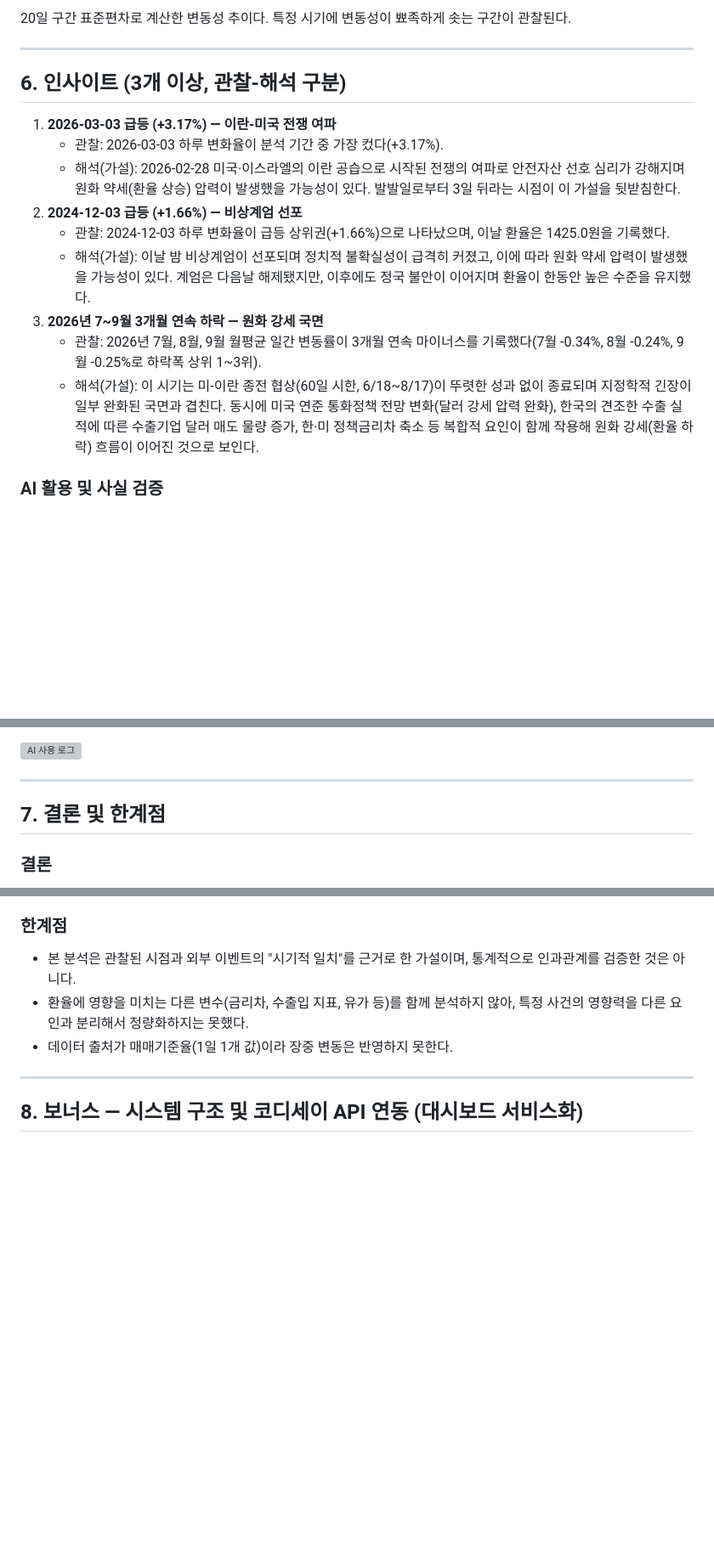
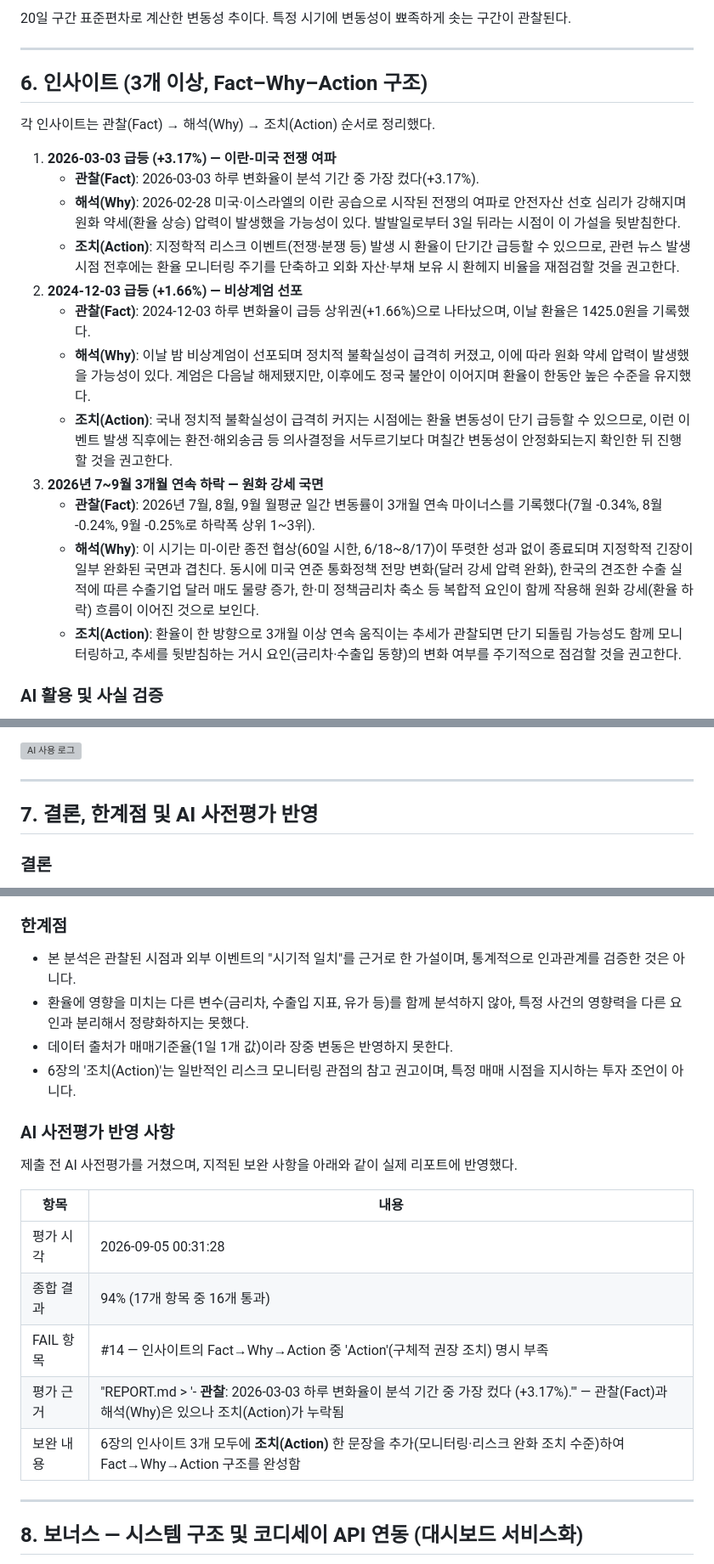
Before and after one commit to ilililililil4319/M1-1, a Markdown page: REPORT.md, 3 parts joined by grey strips. Shown at 85% size. Drawn GitHub-style; blank space fills up the shorter version; grey boxes are pictures that could not be loaded.

```diff
--- a/REPORT.md
+++ b/REPORT.md
@@ -157,17 +157,22 @@ M1-1/
 
 ---
 
-## 6. 인사이트 (3개 이상, 관찰-해석 구분)
+## 6. 인사이트 (3개 이상, Fact–Why–Action 구조)
+
+각 인사이트는 관찰(Fact) → 해석(Why) → 조치(Action) 순서로 정리했다.
 
 1. **2026-03-03 급등 (+3.17%) — 이란-미국 전쟁 여파**
-   - 관찰: 2026-03-03 하루 변화율이 분석 기간 중 가장 컸다(+3.17%).
-   - 해석(가설): 2026-02-28 미국·이스라엘의 이란 공습으로 시작된 전쟁의 여파로 안전자산 선호 심리가 강해지며 원화 약세(환율 상승) 압력이 발생했을 가능성이 있다. 발발일로부터 3일 뒤라는 시점이 이 가설을 뒷받침한다.
+   - **관찰(Fact)**: 2026-03-03 하루 변화율이 분석 기간 중 가장 컸다(+3.17%).
+   - **해석(Why)**: 2026-02-28 미국·이스라엘의 이란 공습으로 시작된 전쟁의 여파로 안전자산 선호 심리가 강해지며 원화 약세(환율 상승) 압력이 발생했을 가능성이 있다. 발발일로부터 3일 뒤라는 시점이 이 가설을 뒷받침한다.
+   - **조치(Action)**: 지정학적 리스크 이벤트(전쟁·분쟁 등) 발생 시 환율이 단기간 급등할 수 있으므로, 관련 뉴스 발생 시점 전후에는 환율 모니터링 주기를 단축하고 외화 자산·부채 보유 시 환헤지 비율을 재점검할 것을 권고한다.
 2. **2024-12-03 급등 (+1.66%) — 비상계엄 선포**
-   - 관찰: 2024-12-03 하루 변화율이 급등 상위권(+1.66%)으로 나타났으며, 이날 환율은 1425.0원을 기록했다.
-   - 해석(가설): 이날 밤 비상계엄이 선포되며 정치적 불확실성이 급격히 커졌고, 이에 따라 원화 약세 압력이 발생했을 가능성이 있다. 계엄은 다음날 해제됐지만, 이후에도 정국 불안이 이어지며 환율이 한동안 높은 수준을 유지했다.
+   - **관찰(Fact)**: 2024-12-03 하루 변화율이 급등 상위권(+1.66%)으로 나타났으며, 이날 환율은 1425.0원을 기록했다.
+   - **해석(Why)**: 이날 밤 비상계엄이 선포되며 정치적 불확실성이 급격히 커졌고, 이에 따라 원화 약세 압력이 발생했을 가능성이 있다. 계엄은 다음날 해제됐지만, 이후에도 정국 불안이 이어지며 환율이 한동안 높은 수준을 유지했다.
+   - **조치(Action)**: 국내 정치적 불확실성이 급격히 커지는 시점에는 환율 변동성이 단기 급등할 수 있으므로, 이런 이벤트 발생 직후에는 환전·해외송금 등 의사결정을 서두르기보다 며칠간 변동성이 안정화되는지 확인한 뒤 진행할 것을 권고한다.
 3. **2026년 7~9월 3개월 연속 하락 — 원화 강세 국면**
-   - 관찰: 2026년 7월, 8월, 9월 월평균 일간 변동률이 3개월 연속 마이너스를 기록했다(7월 -0.34%, 8월 -0.24%, 9월 -0.25%로 하락폭 상위 1~3위).
-   - 해석(가설): 이 시기는 미-이란 종전 협상(60일 시한, 6/18~8/17)이 뚜렷한 성과 없이 종료되며 지정학적 긴장이 일부 완화된 국면과 겹친다. 동시에 미국 연준 통화정책 전망 변화(달러 강세 압력 완화), 한국의 견조한 수출 실적에 따른 수출기업 달러 매도 물량 증가, 한·미 정책금리차 축소 등 복합적 요인이 함께 작용해 원화 강세(환율 하락) 흐름이 이어진 것으로 보인다.
+   - **관찰(Fact)**: 2026년 7월, 8월, 9월 월평균 일간 변동률이 3개월 연속 마이너스를 기록했다(7월 -0.34%, 8월 -0.24%, 9월 -0.25%로 하락폭 상위 1~3위).
+   - **해석(Why)**: 이 시기는 미-이란 종전 협상(60일 시한, 6/18~8/17)이 뚜렷한 성과 없이 종료되며 지정학적 긴장이 일부 완화된 국면과 겹친다. 동시에 미국 연준 통화정책 전망 변화(달러 강세 압력 완화), 한국의 견조한 수출 실적에 따른 수출기업 달러 매도 물량 증가, 한·미 정책금리차 축소 등 복합적 요인이 함께 작용해 원화 강세(환율 하락) 흐름이 이어진 것으로 보인다.
+   - **조치(Action)**: 환율이 한 방향으로 3개월 이상 연속 움직이는 추세가 관찰되면 단기 되돌림 가능성도 함께 모니터링하고, 추세를 뒷받침하는 거시 요인(금리차·수출입 동향)의 변화 여부를 주기적으로 점검할 것을 권고한다.
 
 ### AI 활용 및 사실 검증
 
@@ -181,7 +186,7 @@ M1-1/
 
 ---
 
-## 7. 결론 및 한계점
+## 7. 결론, 한계점 및 AI 사전평가 반영
 
 ### 결론
 
@@ -194,6 +199,19 @@ M1-1/
 - 본 분석은 관찰된 시점과 외부 이벤트의 "시기적 일치"를 근거로 한 가설이며, 통계적으로 인과관계를 검증한 것은 아니다.
 - 환율에 영향을 미치는 다른 변수(금리차, 수출입 지표, 유가 등)를 함께 분석하지 않아, 특정 사건의 영향력을 다른 요인과 분리해서 정량화하지는 못했다.
 - 데이터 출처가 매매기준율(1일 1개 값)이라 장중 변동은 반영하지 못한다.
+- 6장의 '조치(Action)'는 일반적인 리스크 모니터링 관점의 참고 권고이며, 특정 매매 시점을 지시하는 투자 조언이 아니다.
+
+### AI 사전평가 반영 사항
+
+제출 전 AI 사전평가를 거쳤으며, 지적된 보완 사항을 아래와 같이 실제 리포트에 반영했다.
+
+| 항목 | 내용 |
+|---|---|
+| 평가 시각 | 2026-09-05 00:31:28 |
+| 종합 결과 | 94% (17개 항목 중 16개 통과) |
+| FAIL 항목 | #14 — 인사이트의 Fact→Why→Action 중 'Action'(구체적 권장 조치) 명시 부족 |
+| 평가 근거 | "REPORT.md > '- **관찰**: 2026-03-03 하루 변화율이 분석 기간 중 가장 컸다 (+3.17%).'" — 관찰(Fact)과 해석(Why)은 있으나 조치(Action)가 누락됨 |
+| 보완 내용 | 6장의 인사이트 3개 모두에 **조치(Action)** 한 문장을 추가(모니터링·리스크 완화 조치 수준)하여 Fact→Why→Action 구조를 완성함 |
 
 ---
 
```
Also changed, not shown: other parts of REPORT.md (+4 -4 lines).
